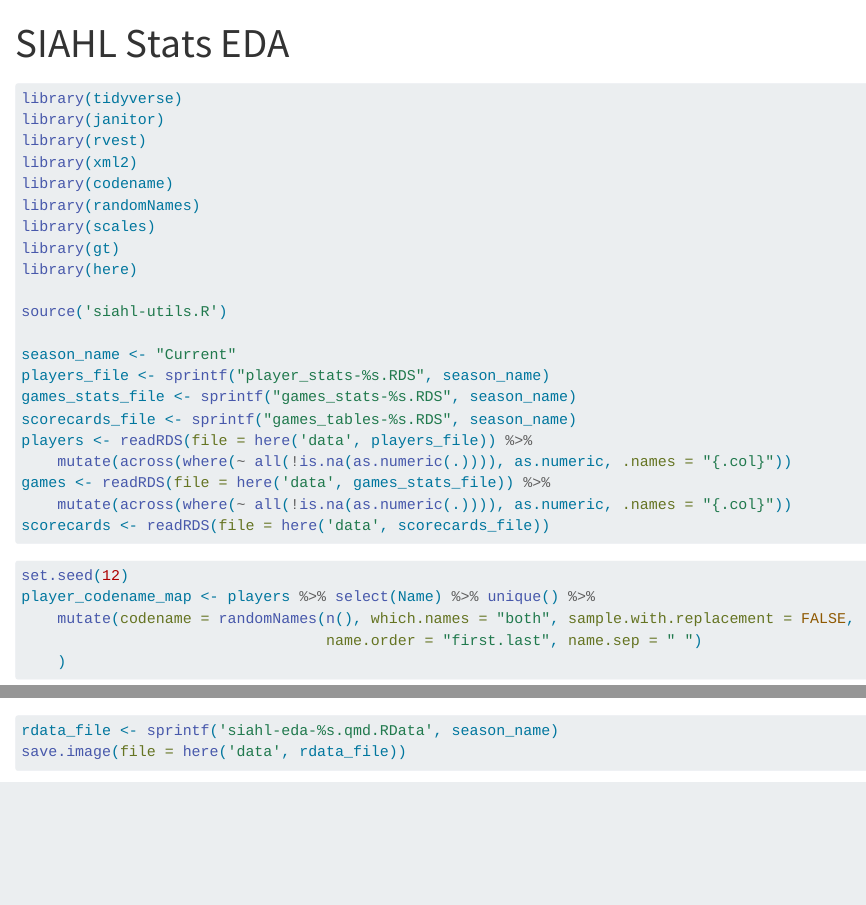
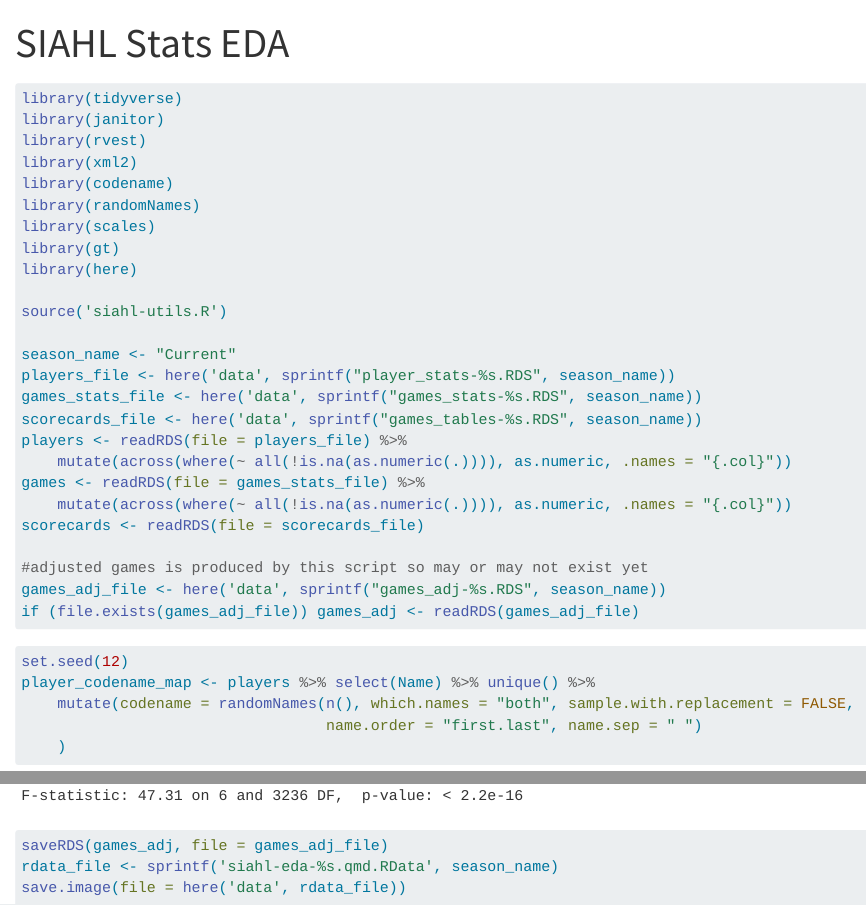
Before and after one commit to dsdaveh/siahl-ringers, a Quarto document (siahl-eda.qmd): the page in a window 1100 px wide, from its top, and a second part further down, joined at a grey line. Rendered offline with R 4.5, knitr and Pandoc in place of Quarto, with nearby package versions; some code elsewhere in the file could not run offline; long lines of code are wrapped; column names are cleaned by a stand-in for the janitor package.

Commit message:
games_adj cache

````diff
--- a/siahl-eda.qmd
+++ b/siahl-eda.qmd
@@ -20,14 +20,18 @@
 source('siahl-utils.R')
 
 season_name <- "Current"
-players_file <- sprintf("player_stats-%s.RDS", season_name)
-games_stats_file <- sprintf("games_stats-%s.RDS", season_name)
-scorecards_file <- sprintf("games_tables-%s.RDS", season_name)
-players <- readRDS(file = here('data', players_file)) %>%
+players_file <- here('data', sprintf("player_stats-%s.RDS", season_name))
+games_stats_file <- here('data', sprintf("games_stats-%s.RDS", season_name))
+scorecards_file <- here('data', sprintf("games_tables-%s.RDS", season_name))
+players <- readRDS(file = players_file) %>%
     mutate(across(where(~ all(!is.na(as.numeric(.)))), as.numeric, .names = "{.col}"))
-games <- readRDS(file = here('data', games_stats_file)) %>%
+games <- readRDS(file = games_stats_file) %>%
     mutate(across(where(~ all(!is.na(as.numeric(.)))), as.numeric, .names = "{.col}"))
-scorecards <- readRDS(file = here('data', scorecards_file))
+scorecards <- readRDS(file = scorecards_file)
+
+#adjusted games is produced by this script so may or may not exist yet
+games_adj_file <- here('data', sprintf("games_adj-%s.RDS", season_name))
+if (file.exists(games_adj_file)) games_adj <- readRDS(games_adj_file)
 ```
 
 ```{r}
@@ -111,11 +115,13 @@
 }
 home_games <- games %>% filter(home == 1) %>% pull(Game)
 # home_games <- games[1412:1987, ] %>% filter(home == 1) %>% pull(Game)
-progress_count <- 0
 unmatched_players <- tibble()
 
-games_adj <- tibble()
-for (game_id in home_games) {
+if (! exists("games_adj")) games_adj <- tibble()
+home_games_unprocessed <- setdiff(home_games, games_adj$Game)
+progress_count <- 0
+
+for (game_id in home_games_unprocessed) {
     if((progress_count <- progress_count + 1) %% 100 == 0) message("...", progress_count)
     scorecard <- scorecards[[game_id]]
     scorecard <- fix_known_scorecard_errors(scorecard, game_id)
@@ -434,6 +440,7 @@
 ```
 
 ```{r}
+saveRDS(games_adj, file = games_adj_file)
 rdata_file <- sprintf('siahl-eda-%s.qmd.RData', season_name)
 save.image(file = here('data', rdata_file))
 ```
````
